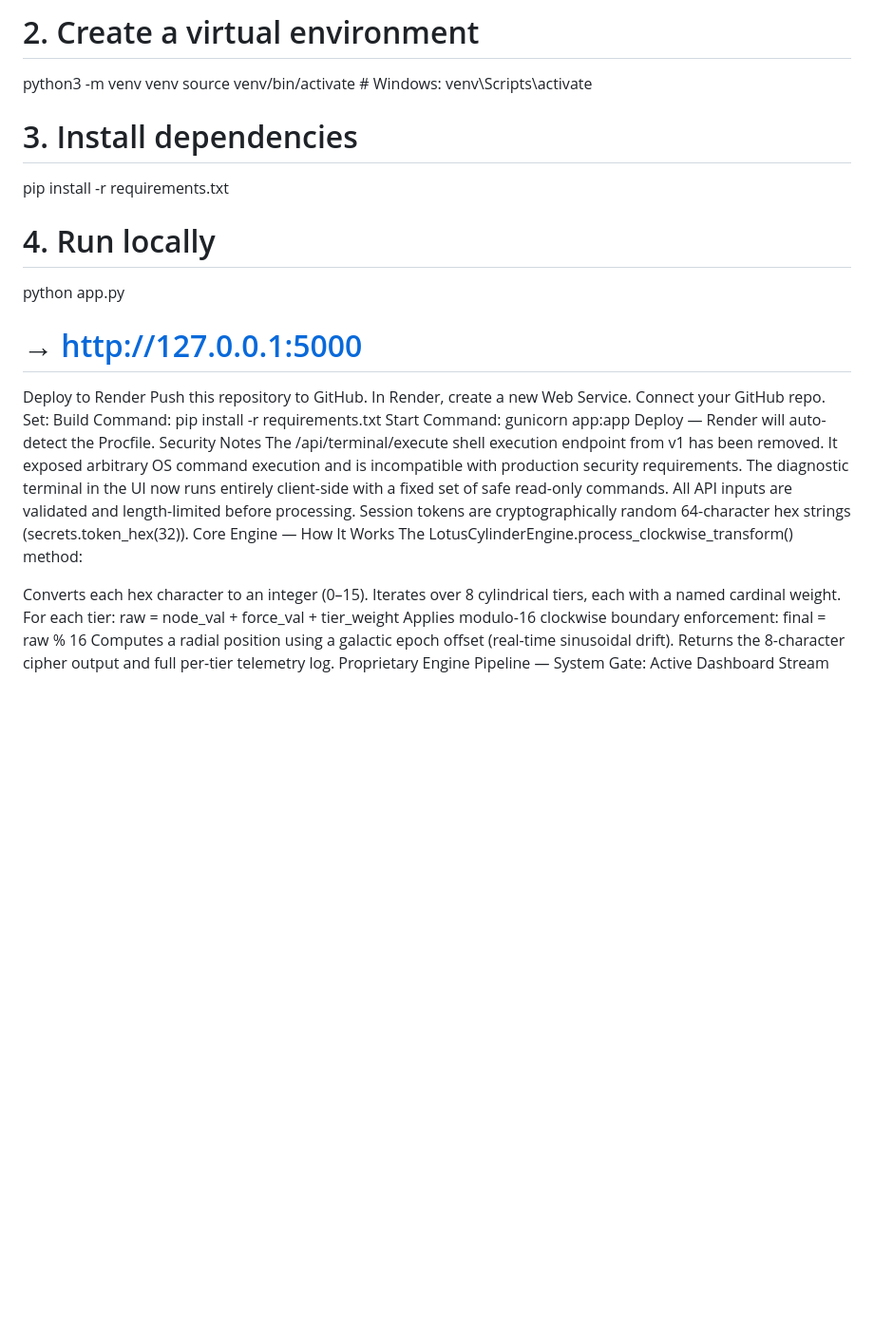
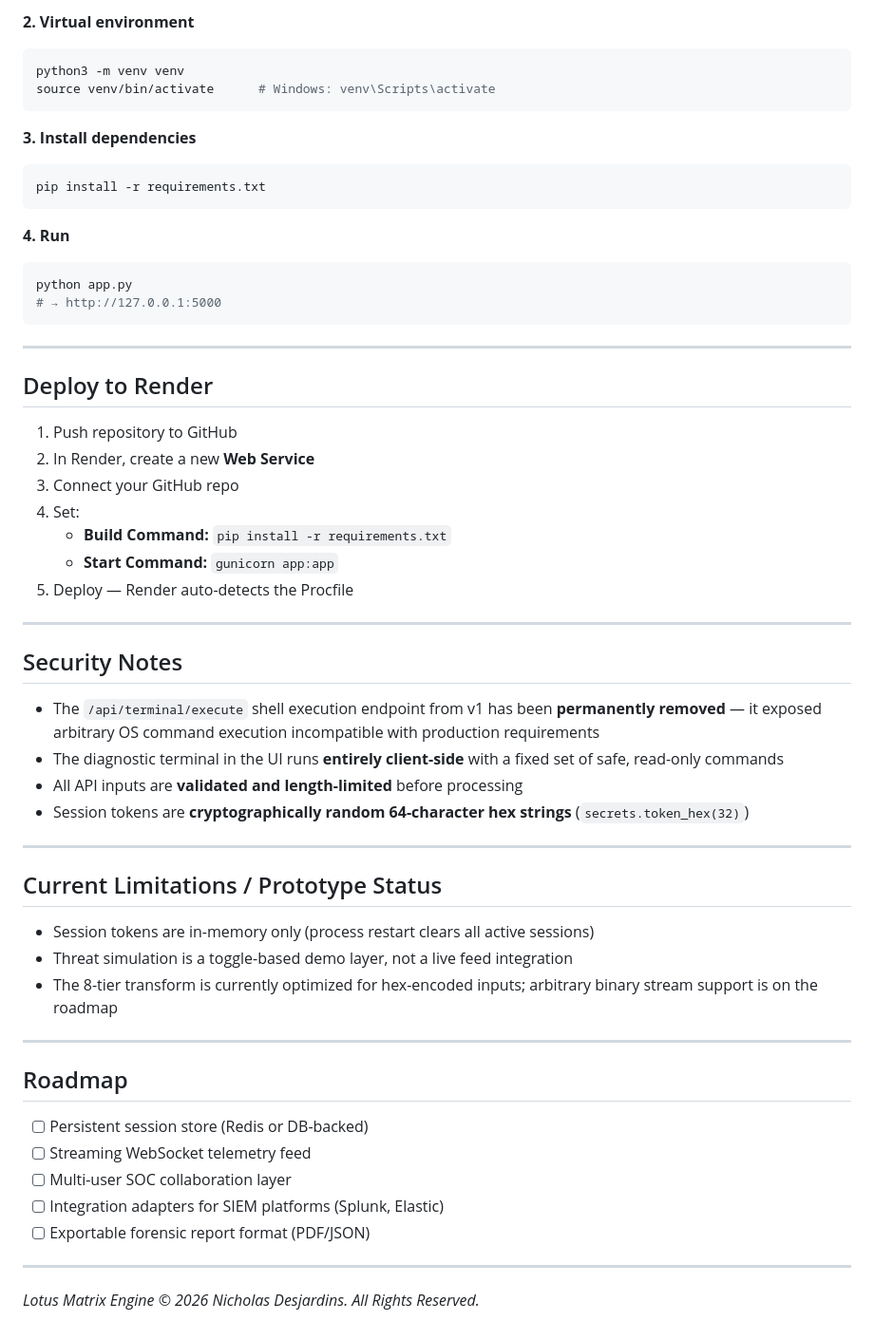
Before and after one commit to XN7TEAM/lotus-matrix-engine, a Markdown page: README.md, the part around one of its changes. Shown at 95% size. Rendered like a GitHub page; blank space fills up the shorter version.

````diff
--- a/README.md
+++ b/README.md
@@ -71,34 +167,60 @@ cd lotus-matrix-engine
 
-# 2. Create a virtual environment
+**2. Virtual environment**
+```bash
 python3 -m venv venv
-source venv/bin/activate        # Windows: venv\Scripts\activate
+source venv/bin/activate      # Windows: venv\Scripts\activate
+```
 
-# 3. Install dependencies
+**3. Install dependencies**
+```bash
 pip install -r requirements.txt
+```
 
-# 4. Run locally
+**4. Run**
+```bash
 python app.py
 # → http://127.0.0.1:5000
-Deploy to Render
-Push this repository to GitHub.
-In Render, create a new Web Service.
-Connect your GitHub repo.
-Set:
-Build Command: pip install -r requirements.txt
-Start Command: gunicorn app:app
-Deploy — Render will auto-detect the Procfile.
-Security Notes
-The /api/terminal/execute shell execution endpoint from v1 has been removed. It exposed arbitrary OS command execution and is incompatible with production security requirements.
-The diagnostic terminal in the UI now runs entirely client-side with a fixed set of safe read-only commands.
-All API inputs are validated and length-limited before processing.
-Session tokens are cryptographically random 64-character hex strings (secrets.token_hex(32)).
-Core Engine — How It Works
-The LotusCylinderEngine.process_clockwise_transform() method:
+```
 
-Converts each hex character to an integer (0–15).
-Iterates over 8 cylindrical tiers, each with a named cardinal weight.
-For each tier: raw = node_val + force_val + tier_weight
-Applies modulo-16 clockwise boundary enforcement: final = raw % 16
-Computes a radial position using a galactic epoch offset (real-time sinusoidal drift).
-Returns the 8-character cipher output and full per-tier telemetry log.
-Proprietary Engine Pipeline — System Gate: Active Dashboard Stream
+---
+
+## Deploy to Render
+
+1. Push repository to GitHub
+2. In Render, create a new **Web Service**
+3. Connect your GitHub repo
+4. Set:
+   - **Build Command:** `pip install -r requirements.txt`
+   - **Start Command:** `gunicorn app:app`
+5. Deploy — Render auto-detects the Procfile
+
+---
+
+## Security Notes
+
+- The `/api/terminal/execute` shell execution endpoint from v1 has been **permanently removed** — it exposed arbitrary OS command execution incompatible with production requirements
+- The diagnostic terminal in the UI runs **entirely client-side** with a fixed set of safe, read-only commands
+- All API inputs are **validated and length-limited** before processing
+- Session tokens are **cryptographically random 64-character hex strings** (`secrets.token_hex(32)`)
+
+---
+
+## Current Limitations / Prototype Status
+
+- Session tokens are in-memory only (process restart clears all active sessions)
+- Threat simulation is a toggle-based demo layer, not a live feed integration
+- The 8-tier transform is currently optimized for hex-encoded inputs; arbitrary binary stream support is on the roadmap
+
+---
+
+## Roadmap
+
+- [ ] Persistent session store (Redis or DB-backed)
+- [ ] Streaming WebSocket telemetry feed
+- [ ] Multi-user SOC collaboration layer
+- [ ] Integration adapters for SIEM platforms (Splunk, Elastic)
+- [ ] Exportable forensic report format (PDF/JSON)
+
+---
+
+*Lotus Matrix Engine © 2026 Nicholas Desjardins. All Rights Reserved.*
````
Also changed, not shown: other parts of README.md (+134 -38 lines).
